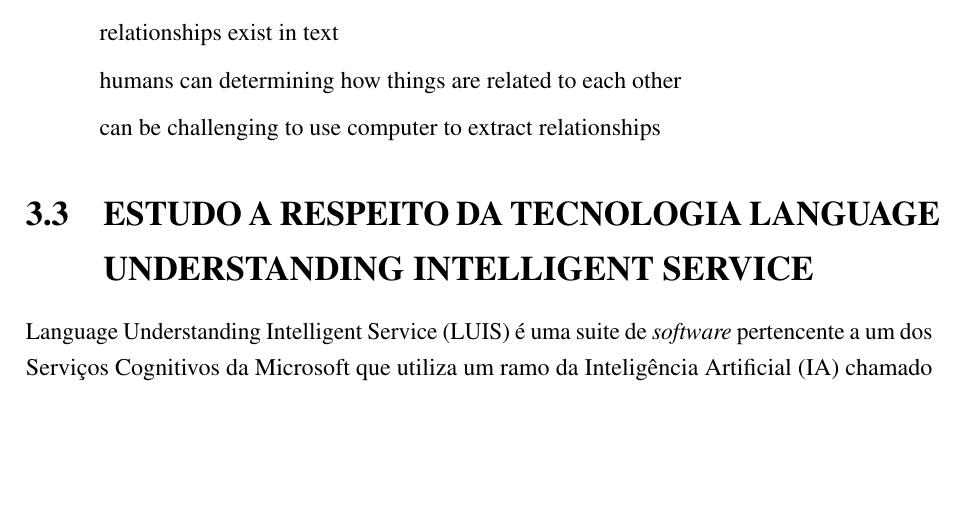
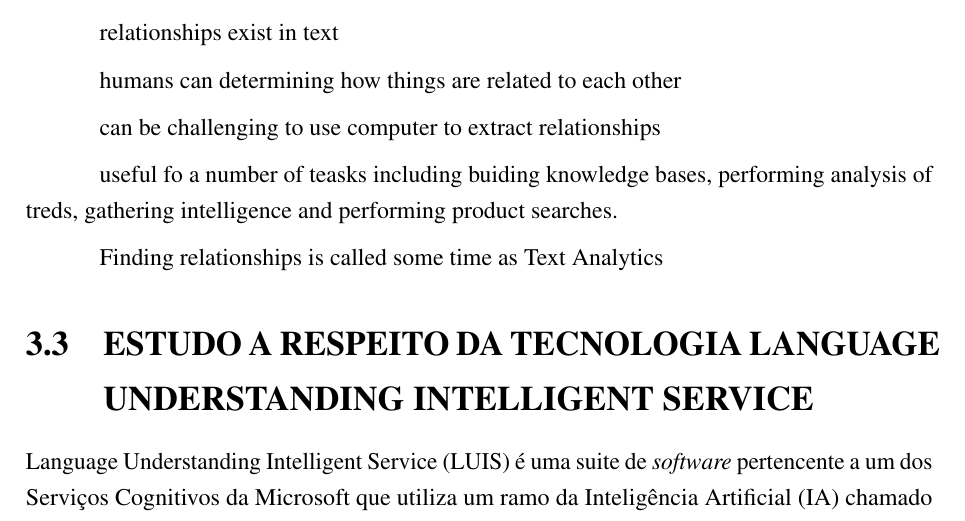
Before and after one commit to nitaicharan/TCC, a LaTeX thesis (Modelo AbnTex2/TCC.tex, which reads Modelo AbnTex2/textuais/capitulo2/ia.tex): part of page 21 of 23, cut so that both start at the same text, the shorter picture padded with empty space. Compiled offline with pdfLaTeX.

Commit message:
Update dom mai 19 13:18:39 -03 2019

```diff
--- a/Modelo AbnTex2/textuais/capitulo2/ia.tex
+++ b/Modelo AbnTex2/textuais/capitulo2/ia.tex
@@ -19,3 +19,7 @@
 humans can determining how things are related to each other
 
 can be challenging to use computer to extract relationships
+
+useful fo a number of teasks including buiding knowledge bases, performing analysis of treds, gathering intelligence and performing product searches.
+
+Finding relationships is called some time as Text Analytics
```
Also changed, not shown: Modelo AbnTex2/TCC.pdf, 2 other files.
